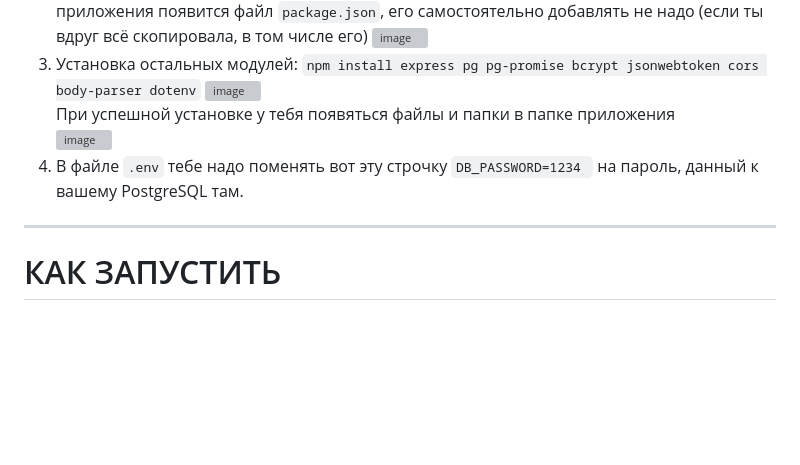
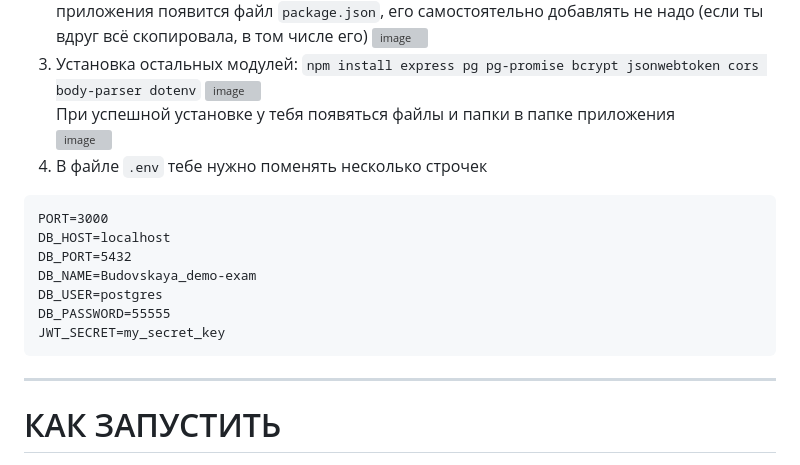
Before and after one commit to RinaVol27/Budovskaya-demo_exam, a Markdown page: README.md, the part around the change. GitHub-like rendering; blank space fills up the shorter version; grey boxes are pictures that could not be loaded.

````diff
--- a/README.md
+++ b/README.md
@@ -11,7 +11,16 @@
 <img width="596" height="229" alt="image" src="https://github.com/user-attachments/assets/651babeb-bc6a-40f0-a4f5-482892c5e683" /><br>
 При успешной установке у тебя появяться файлы и папки в папке приложения<br>
 <img width="272" height="116" alt="image" src="https://github.com/user-attachments/assets/75fd10d8-422c-4253-aab5-51782dd9dbfb" /><br>
-4. В файле ```.env``` тебе надо поменять вот эту строчку ```DB_PASSWORD=1234 ``` на пароль, данный к вашему PostgreSQL там.
+4. В файле ```.env``` тебе нужно поменять несколько строчек
+```
+PORT=3000
+DB_HOST=localhost
+DB_PORT=5432
+DB_NAME=Budovskaya_demo-exam
+DB_USER=postgres
+DB_PASSWORD=55555
+JWT_SECRET=my_secret_key
+```
 ---
 # КАК ЗАПУСТИТЬ
 ## Шаг 1
````
